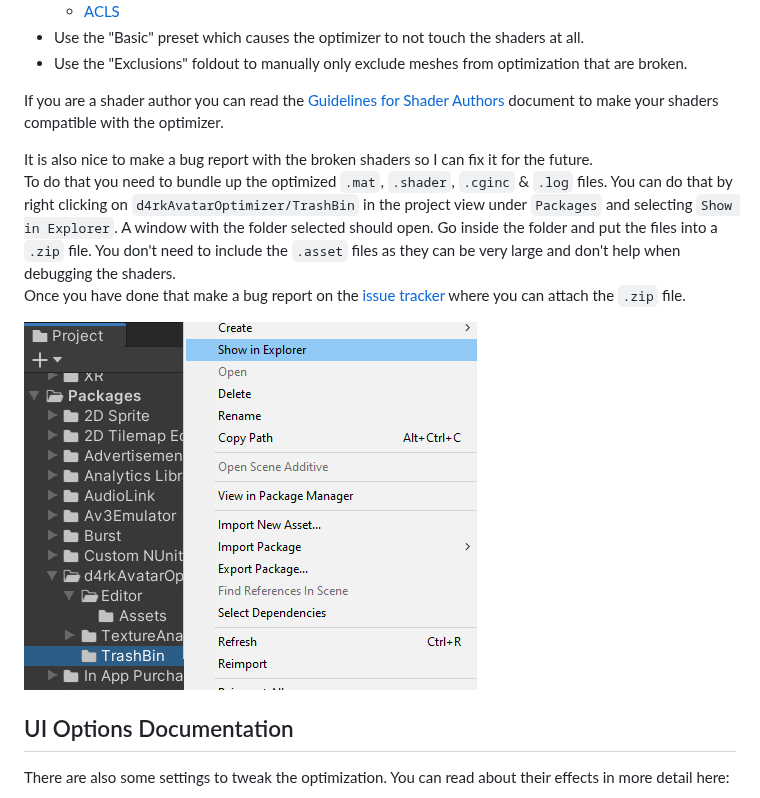
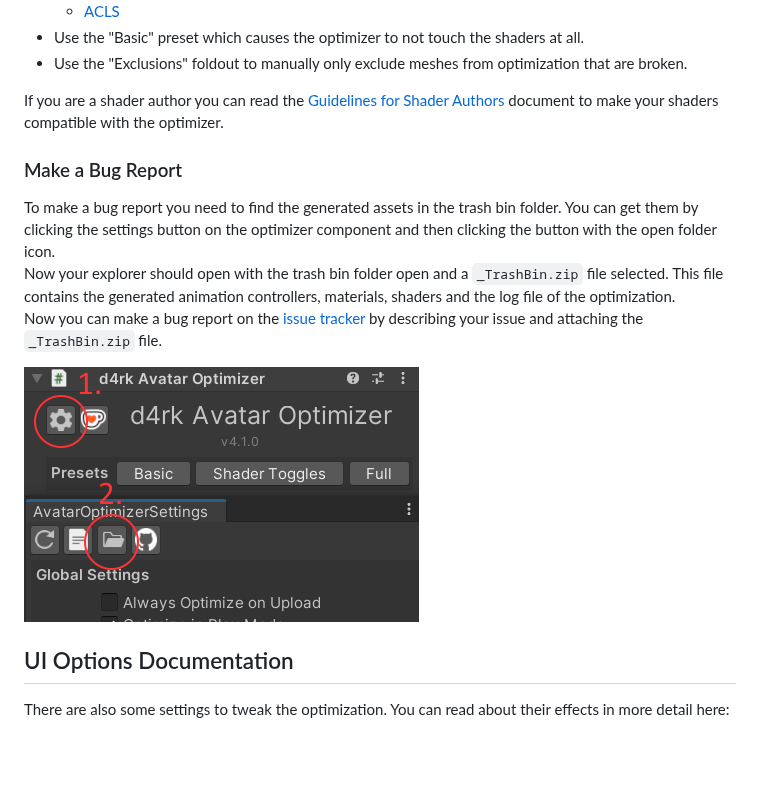
Before and after one commit to d4rkc0d3r/d4rkAvatarOptimizer, a Markdown page: README.md, the part around the change. Drawn GitHub-style; pictures changed too: Documentation~/img/openTrashBinInExplorer.png; blank space fills up the shorter version.

Commit message:
update readme entry for how to make a bug report

```diff
--- a/README.md
+++ b/README.md
@@ -67,9 +67,10 @@ Shaders can do a lot of *weird* things, therefore the optimizer is bound to fail
 
 If you are a shader author you can read the [Guidelines for Shader Authors](./Documentation~/ForShaderAuthors.md) document to make your shaders compatible with the optimizer.
 
-It is also nice to make a bug report with the broken shaders so I can fix it for the future.
-To do that you need to bundle up the optimized `.mat`, `.shader`, `.cginc` & `.log` files. You can do that by right clicking on `d4rkAvatarOptimizer/TrashBin` in the project view under `Packages` and selecting `Show in Explorer`. A window with the folder selected should open. Go inside the folder and put the files into a `.zip` file. You don't need to include the `.asset` files as they can be very large and don't help when debugging the shaders.
-Once you have done that make a bug report on the [issue tracker](https://github.com/d4rkc0d3r/d4rkAvatarOptimizer/issues) where you can attach the `.zip` file.
+### Make a Bug Report
+To make a bug report you need to find the generated assets in the trash bin folder. You can get them by clicking the settings button on the optimizer component and then clicking the button with the open folder icon.
+Now your explorer should open with the trash bin folder open and a `_TrashBin.zip` file selected. This file contains the generated animation controllers, materials, shaders and the log file of the optimization.
+Now you can make a bug report on the [issue tracker](https://github.com/d4rkc0d3r/d4rkAvatarOptimizer/issues) by describing your issue and attaching the `_TrashBin.zip` file.
 
 ![Show TrashBin in Explorer](./Documentation~/img/openTrashBinInExplorer.png)
 
```
